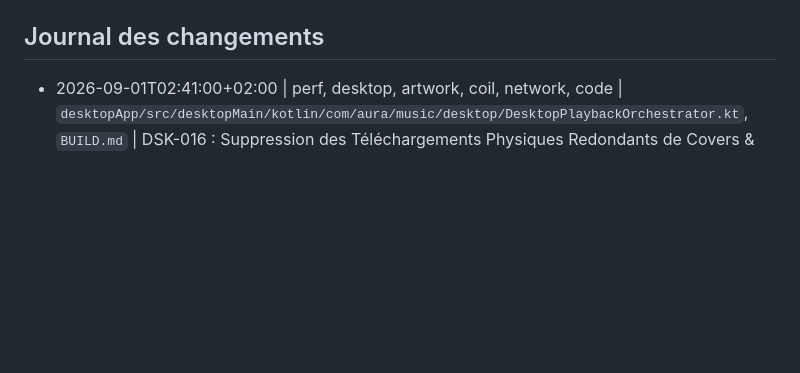
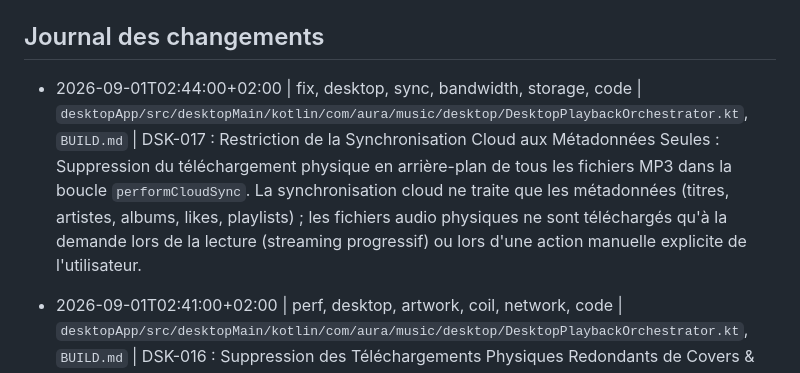
Before and after one commit to tibo00000/AURA, a Markdown page: BUILD.md, the part around the change. Rendered like a GitHub page; blank space fills up the shorter version.

Commit message:
docs: update BUILD.md journal for DSK-017

```diff
--- a/BUILD.md
+++ b/BUILD.md
@@ -286,6 +286,7 @@ Resultat attendu :
 - Gestion des cookies YouTube : l'utilisateur pourra soumettre ses cookies Netscape via un endpoint sécurisé `POST /admin/cookies` (protégé par un secret admin) pour mettre à jour le fichier `cookies.txt` partagé, ou via une variable d'environnement/paramètre utilisateur.
 
 ## Journal des changements
+- 2026-09-01T02:44:00+02:00 | fix, desktop, sync, bandwidth, storage, code | `desktopApp/src/desktopMain/kotlin/com/aura/music/desktop/DesktopPlaybackOrchestrator.kt`, `BUILD.md` | DSK-017 : Restriction de la Synchronisation Cloud aux Métadonnées Seules : Suppression du téléchargement physique en arrière-plan de tous les fichiers MP3 dans la boucle `performCloudSync`. La synchronisation cloud ne traite que les métadonnées (titres, artistes, albums, likes, playlists) ; les fichiers audio physiques ne sont téléchargés qu'à la demande lors de la lecture (streaming progressif) ou lors d'une action manuelle explicite de l'utilisateur.
 - 2026-09-01T02:41:00+02:00 | perf, desktop, artwork, coil, network, code | `desktopApp/src/desktopMain/kotlin/com/aura/music/desktop/DesktopPlaybackOrchestrator.kt`, `BUILD.md` | DSK-016 : Suppression des Téléchargements Physiques Redondants de Covers & Chargement à la Volée Coil 3 : Suppression des écritures manuelles sur disque (`~/.aura/covers/`) lors des téléchargements audio et synchronisations ; délégation complète du chargement asynchrone, du décodage et de la mise en cache mémoire/disque LRU à Coil 3 (`AsyncImage`) à l'affichage des composants UI.
 - 2026-09-01T02:38:00+02:00 | fix, desktop, auth, security, code | `desktopApp/src/desktopMain/kotlin/com/aura/music/desktop/Main.kt`, `desktopApp/src/desktopMain/kotlin/com/aura/music/desktop/ui/screens/SettingsScreen.kt`, `BUILD.md` | DSK-015 : Purge Automatique du Token Mock & Initialisation Sécurisée du Jeton Propriétaire : Remplacement automatique des jetons de mock obsolètes (`supabase_token_...`) persistés dans DPAPI/SecureStorage par le jeton Bearer valide de transition (`Bearer 12345678-1234-1234-1234-1234567890ab`), éliminant les erreurs `401 Unauthorized (Malformed JWT token)` dans les boucles de synchronisation.
 - 2026-09-01T02:35:00+02:00 | fix, desktop, typing, room, coroutines, code | `desktopApp/src/desktopMain/kotlin/com/aura/music/desktop/DesktopPlaybackOrchestrator.kt`, `desktopApp/src/desktopMain/kotlin/com/aura/music/desktop/ui/screens/CloudSyncScreen.kt`, `BUILD.md` | DSK-014 : Alignement des Entités Room & Imports Coroutines : (1) Correction de l'instanciation de `TrackMediaLinkEntity` (`availabilityStatus = "present"`), (2) Appel à `database.trackLikeDao().setTrackIsLiked`, (3) Ajout des imports `Dispatchers` et `launch` dans `CloudSyncScreen.kt`.
```
